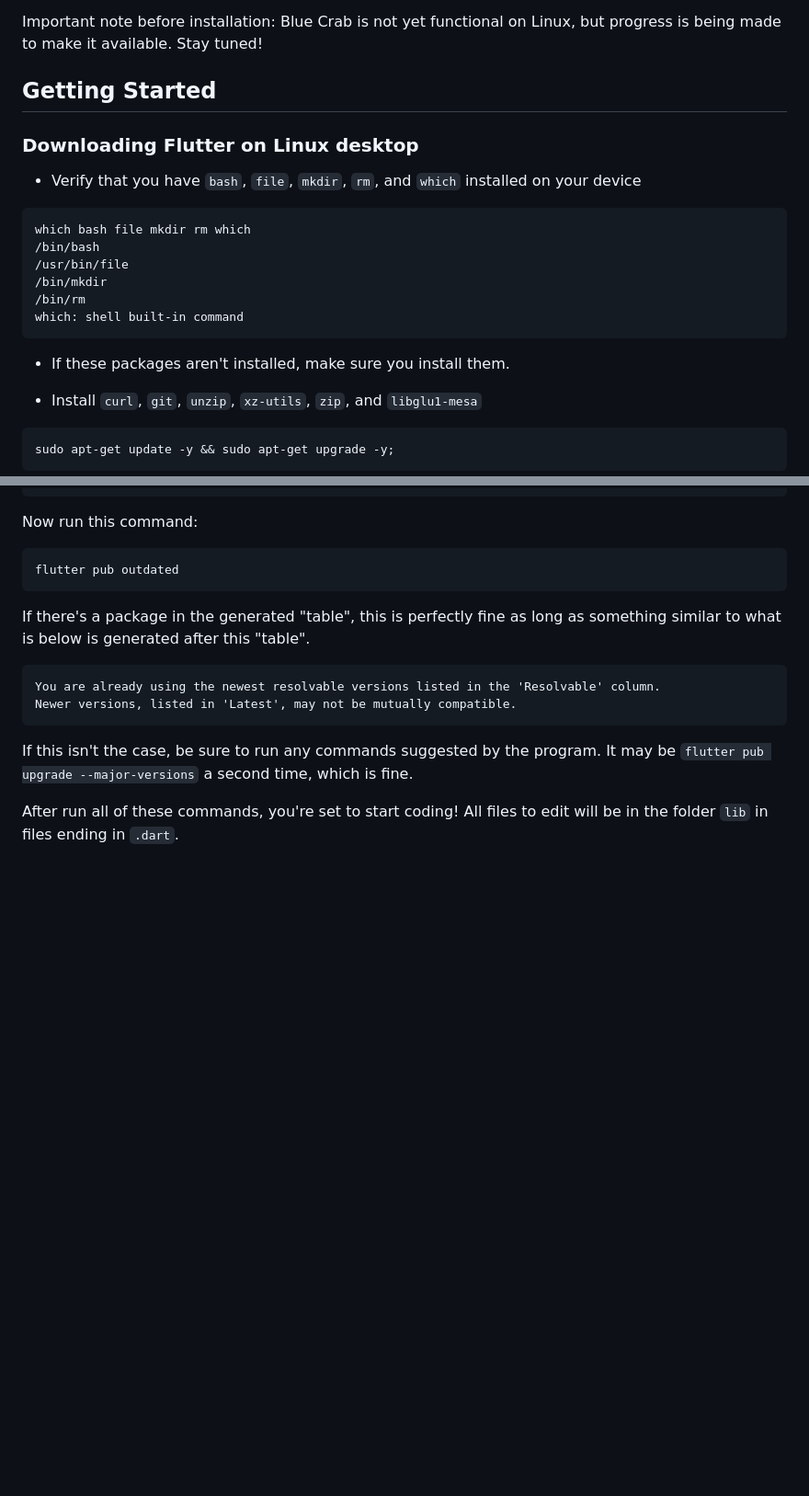
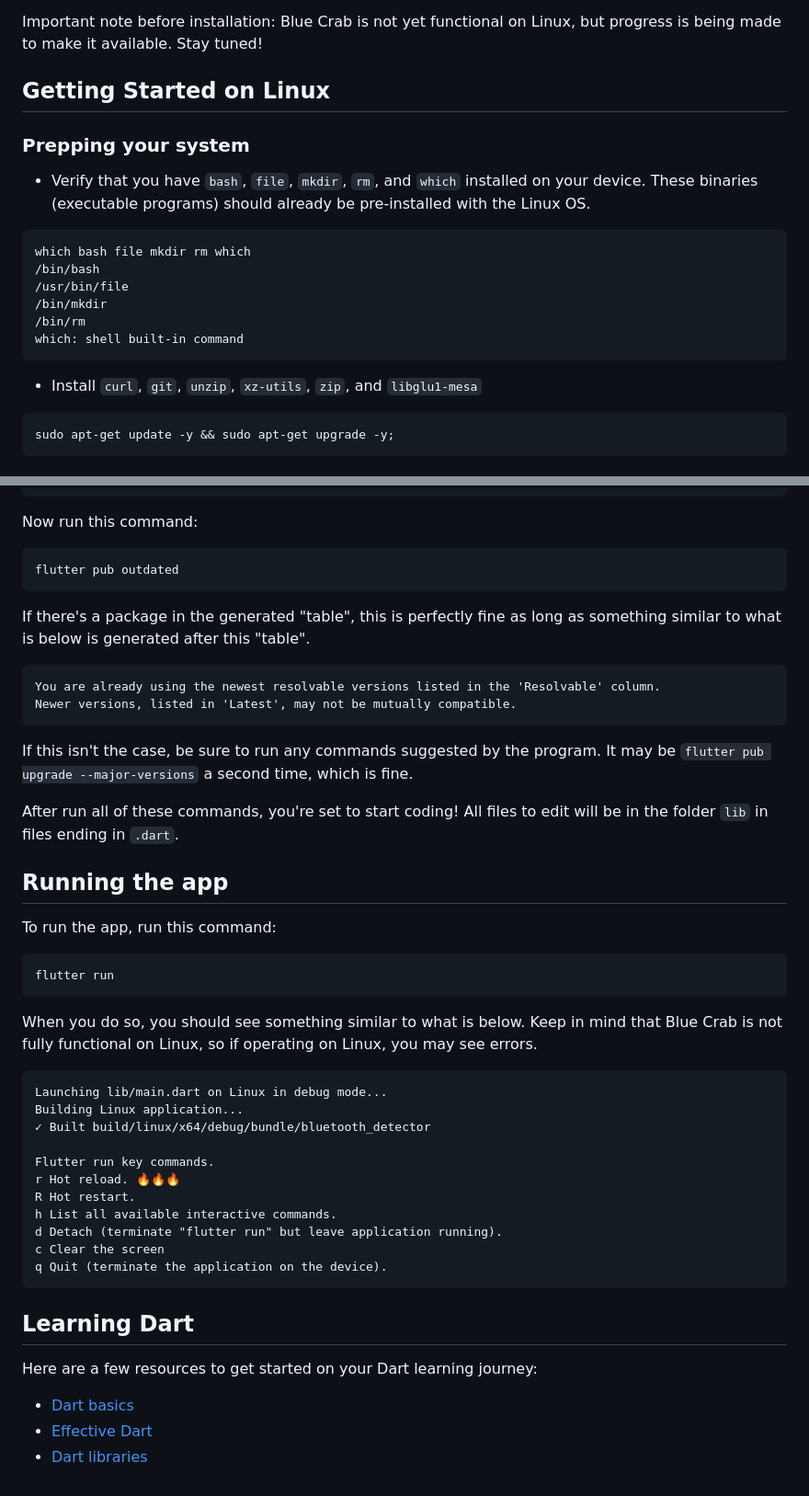
Before and after one commit to StarLumos/blue-crab-settings, a Markdown page: README.md, 2 parts joined by grey strips. Shown at 92% size. GitHub-like rendering; blank space fills up the shorter version.

````diff
--- a/README.md
+++ b/README.md
@@ -5,9 +5,9 @@ Blue Crab is an app that scans for and identifies Bluetooth tracking devices. Th
 Important note before installation:
 Blue Crab is not yet functional on Linux, but progress is being made to make it available. Stay tuned!
 
-## Getting Started
-### Downloading Flutter on Linux desktop
-- Verify that you have `bash`, `file`, `mkdir`, `rm`, and `which` installed on your device
+## Getting Started on Linux
+### Prepping your system
+- Verify that you have `bash`, `file`, `mkdir`, `rm`, and `which` installed on your device. These binaries (executable programs) should already be pre-installed with the Linux OS.
 ```
 which bash file mkdir rm which
 /bin/bash
@@ -16,7 +16,6 @@ which bash file mkdir rm which
 /bin/rm
 which: shell built-in command
 ```
-- If these packages aren't installed, make sure you install them.
 
 - Install `curl`, `git`, `unzip`, `xz-utils`, `zip`, and `libglu1-mesa`
 ```
@@ -149,3 +155,30 @@ Newer versions, listed in 'Latest', may not be mutually compatible.
 If this isn't the case, be sure to run any commands suggested by the program. It may be `flutter pub upgrade --major-versions` a second time, which is fine.
 
 After run all of these commands, you're set to start coding! All files to edit will be in the folder `lib` in files ending in `.dart`.
+
+## Running the app
+To run the app, run this command:
+```
+flutter run
+```
+
+When you do so, you should see something similar to what is below. Keep in mind that Blue Crab is not fully functional on Linux, so if operating on Linux, you may see errors.
+```
+Launching lib/main.dart on Linux in debug mode...
+Building Linux application...
+✓ Built build/linux/x64/debug/bundle/bluetooth_detector
+
+Flutter run key commands.
+r Hot reload. 🔥🔥🔥
+R Hot restart.
+h List all available interactive commands.
+d Detach (terminate "flutter run" but leave application running).
+c Clear the screen
+q Quit (terminate the application on the device).
+```
+
+## Learning Dart
+Here are a few resources to get started on your Dart learning journey:
+- [Dart basics](https://dart.dev/language)
+- [Effective Dart](https://dart.dev/effective-dart)
+- [Dart libraries](https://dart.dev/libraries)
````
Also changed, not shown: other parts of README.md (+23 -16 lines).
